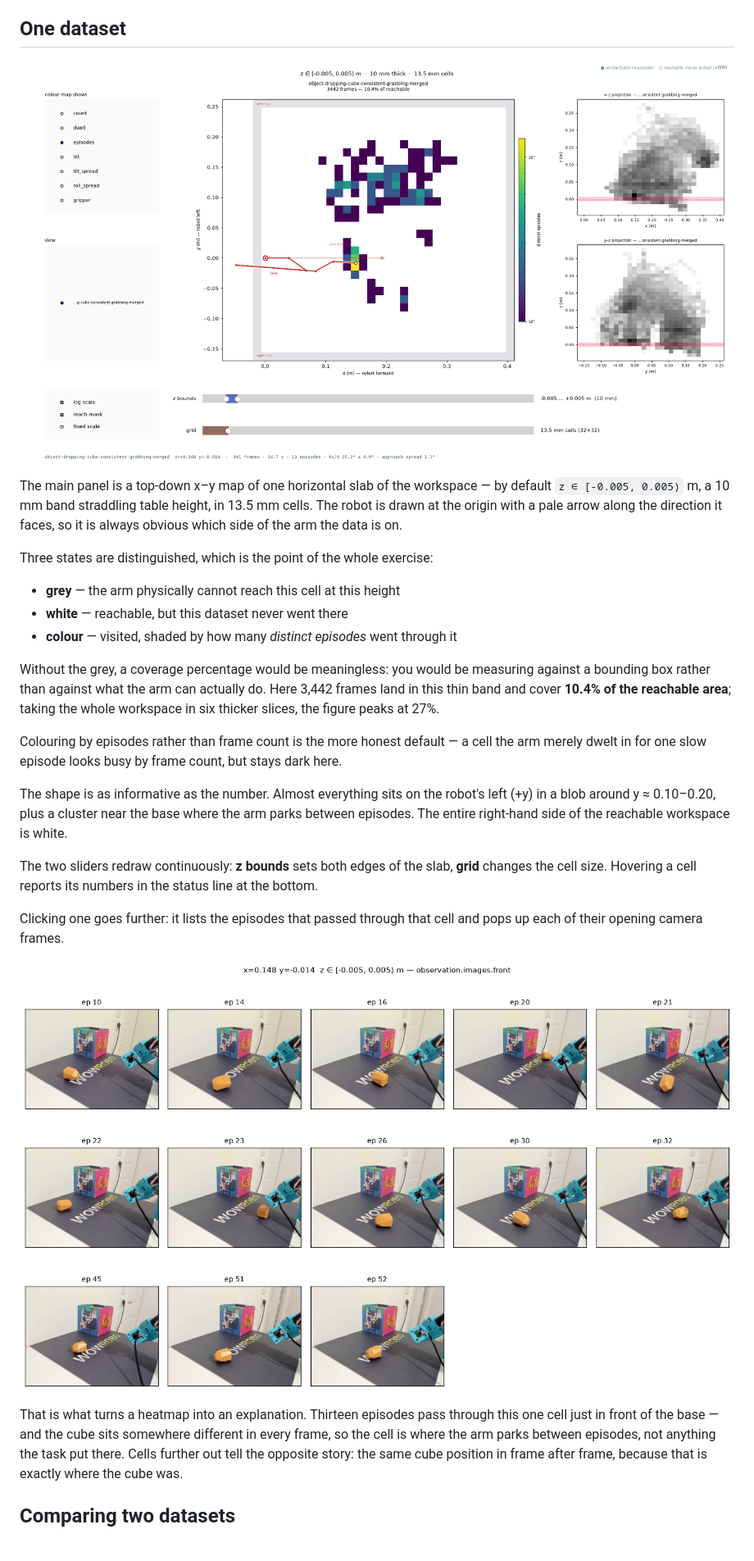
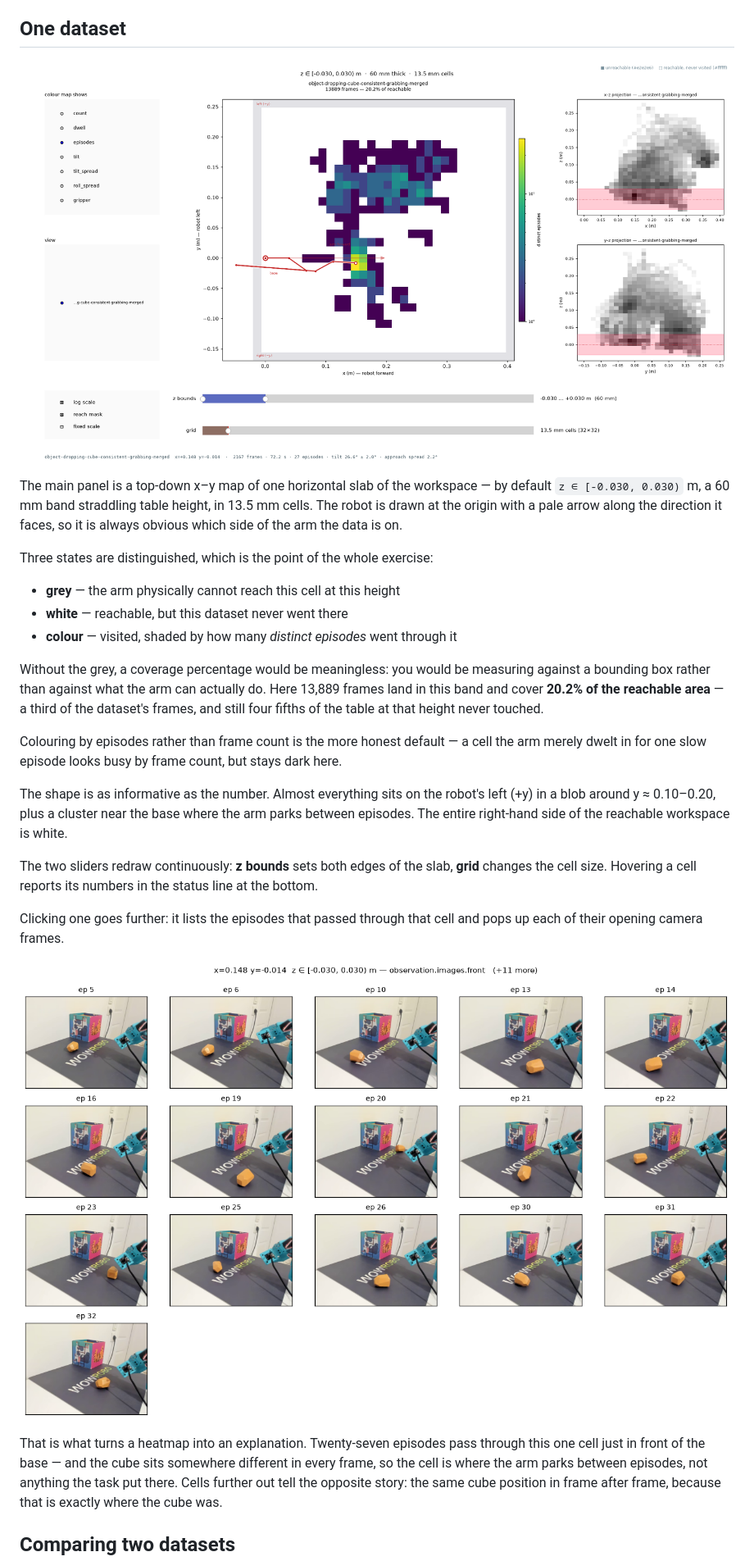
Before and after one commit to StefanoS90/lerobot-learning-lab, a Markdown page: 02-ee-workspace-coverage/README.md, the part around one of its changes. Shown at 82% size. GitHub-like rendering; pictures changed too: 02-ee-workspace-coverage/assets/popup.png, 02-ee-workspace-coverage/assets/viewer.png.

Commit message:
Open on a 60 mm slab rather than 10 mm
z in [-0.03, 0.03): 3 cm either side of table height. The 10 mm band was
too thin to be a useful first view -- it held 3,442 of the 41,314 frames
and made the dataset look emptier than it is. The wider default catches
a third of the frames and 20.2% of the reachable area.

Figures and the numbers quoted around them regenerated to match.

Co-Authored-By: Claude Opus 5 <noreply@anthropic.com>
Claude-Session: https://claude.ai/code/session_017pQ4pw85xt3LLj5RrtjCwh

```diff
--- a/02-ee-workspace-coverage/README.md
+++ b/02-ee-workspace-coverage/README.md
@@ -23,7 +23,7 @@ binned in Cartesian space, with a slider to walk up through the workspace height
 ![the interactive viewer](assets/viewer.png)
 
 The main panel is a top-down x–y map of one horizontal slab of the workspace — by default
-`z ∈ [-0.005, 0.005)` m, a 10 mm band straddling table height, in 13.5 mm cells. The robot
+`z ∈ [-0.030, 0.030)` m, a 60 mm band straddling table height, in 13.5 mm cells. The robot
 is drawn at the origin with a pale arrow along the direction it faces, so it is always
 obvious which side of the arm the data is on.
 
@@ -34,9 +34,9 @@ Three states are distinguished, which is the point of the whole exercise:
 - **colour** — visited, shaded by how many *distinct episodes* went through it
 
 Without the grey, a coverage percentage would be meaningless: you would be measuring
-against a bounding box rather than against what the arm can actually do. Here 3,442 frames
-land in this thin band and cover **10.4% of the reachable area**; taking the whole workspace
-in six thicker slices, the figure peaks at 27%.
+against a bounding box rather than against what the arm can actually do. Here 13,889 frames
+land in this band and cover **20.2% of the reachable area** — a third of the dataset's frames,
+and still four fifths of the table at that height never touched.
 
 Colouring by episodes rather than frame count is the more honest default — a cell the arm
 merely dwelt in for one slow episode looks busy by frame count, but stays dark here.
@@ -53,8 +53,8 @@ each of their opening camera frames.
 
 ![the episodes behind one cell](assets/popup.png)
 
-That is what turns a heatmap into an explanation. Thirteen episodes pass through this one
-cell just in front of the base — and the cube sits somewhere different in every frame, so
+That is what turns a heatmap into an explanation. Twenty-seven episodes pass through this
+one cell just in front of the base — and the cube sits somewhere different in every frame, so
 the cell is where the arm parks between episodes, not anything the task put there. Cells
 further out tell the opposite story: the same cube position in frame after frame, because
 that is exactly where the cube was.
```
Also changed, not shown: other parts of 02-ee-workspace-coverage/README.md (+2 -2 lines), 02-ee-workspace-coverage/assets/compare.png, 1 other file.
